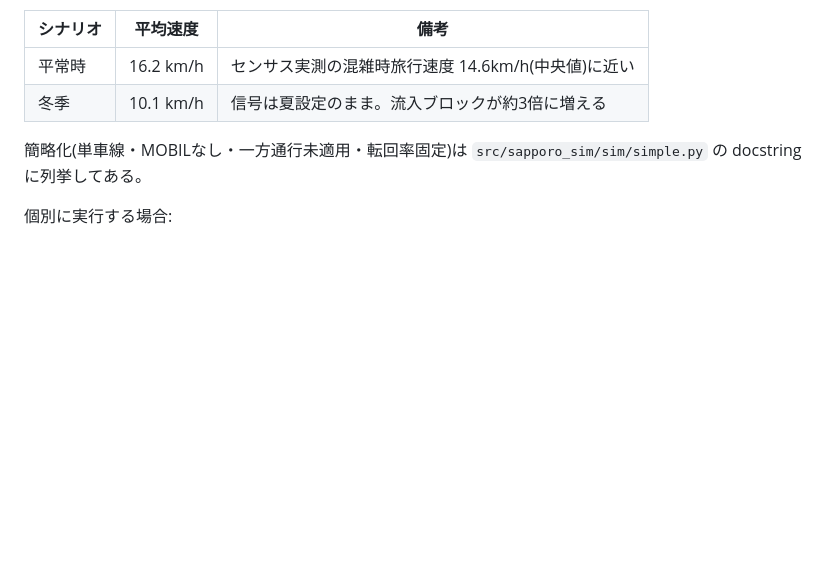
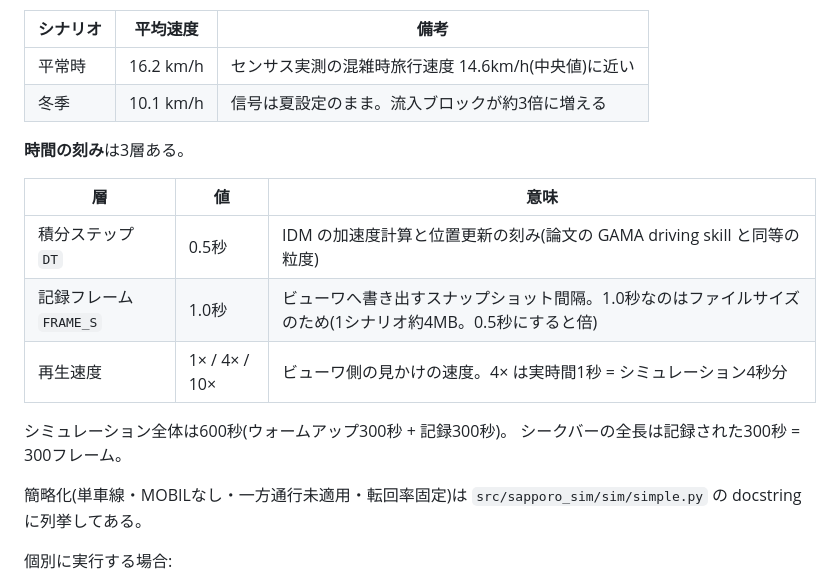
Before and after one commit to shiwaku/jp-sumo-traffic-sim, a Markdown page: README.md, the part around the change. GitHub-like rendering; blank space fills up the shorter version.

Commit message:
docs: シミュレーションの時間刻み(積分0.5s/記録1.0s/再生速度)を README と設計書に追記
Co-Authored-By: Claude Opus 5 (1M context) <noreply@anthropic.com>

```diff
--- a/README.md
+++ b/README.md
@@ -105,6 +105,17 @@ Phase 2 の第一歩。JARTIC の実測サイクル長(18交差点)と東行き
 | 平常時 | 16.2 km/h | センサス実測の混雑時旅行速度 14.6km/h(中央値)に近い |
 | 冬季 | 10.1 km/h | 信号は夏設定のまま。流入ブロックが約3倍に増える |
 
+**時間の刻み**は3層ある。
+
+| 層 | 値 | 意味 |
+|---|---|---|
+| 積分ステップ `DT` | 0.5秒 | IDM の加速度計算と位置更新の刻み(論文の GAMA driving skill と同等の粒度) |
+| 記録フレーム `FRAME_S` | 1.0秒 | ビューワへ書き出すスナップショット間隔。1.0秒なのはファイルサイズのため(1シナリオ約4MB。0.5秒にすると倍) |
+| 再生速度 | 1× / 4× / 10× | ビューワ側の見かけの速度。4× は実時間1秒 = シミュレーション4秒分 |
+
+シミュレーション全体は600秒(ウォームアップ300秒 + 記録300秒)。
+シークバーの全長は記録された300秒 = 300フレーム。
+
 簡略化(単車線・MOBILなし・一方通行未適用・転回率固定)は
 `src/sapporo_sim/sim/simple.py` の docstring に列挙してある。
 
```
Also changed, not shown: docs/architecture.md (+6 -0 lines).
